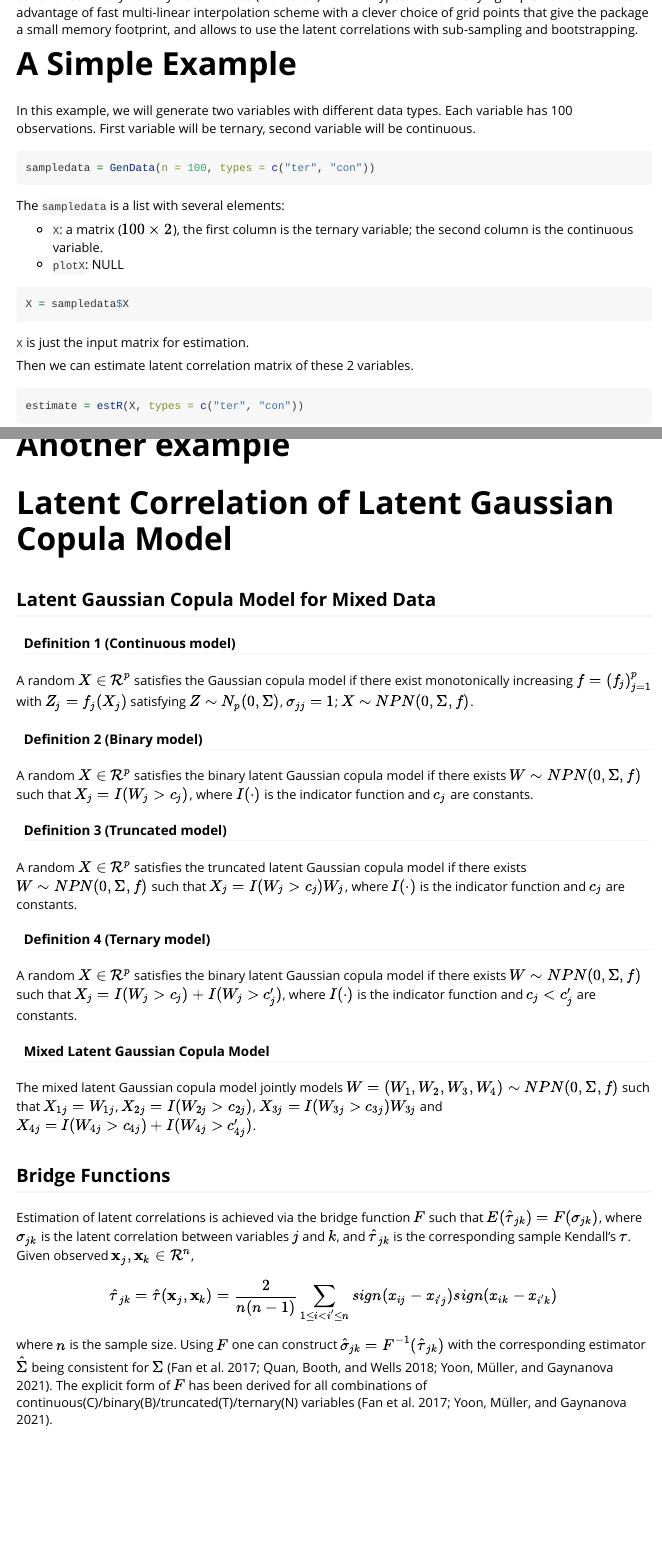
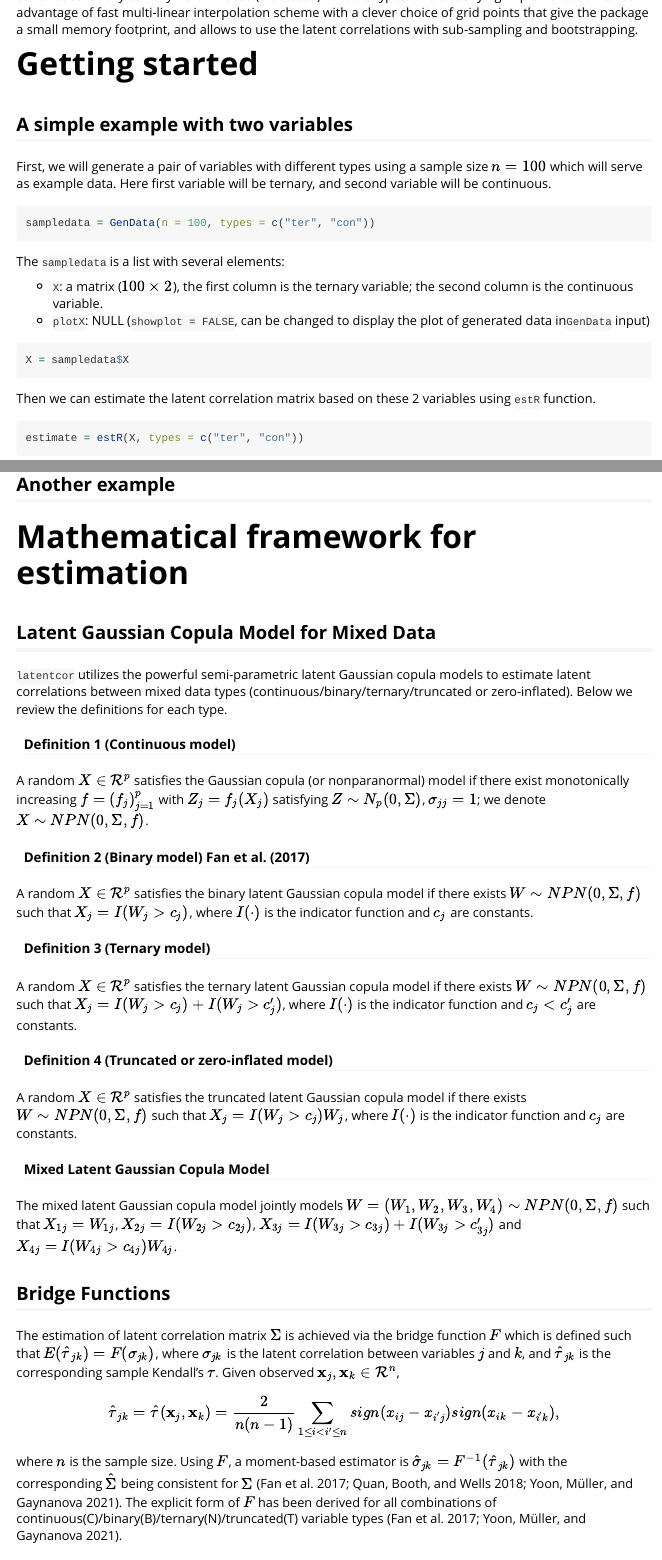
Before and after one commit to mingzehuang/latentcor, an R Markdown document (vignettes/latentcor.Rmd): the page in a window 1100 px wide, from 270 px down, and a second part further down, joined at a grey line. Rendered offline with R 4.5, knitr and Pandoc, with nearby package versions; code that draws random numbers runs with fixed seeds of ours; some code elsewhere in the file could not run offline.

Commit message:
Minor changes to vignette writing

````diff
--- a/vignettes/latentcor.Rmd
+++ b/vignettes/latentcor.Rmd
@@ -33,7 +33,9 @@ R package `latentcor` utilizes the powerful semi-parametric latent Gaussian copu
 
-# A Simple Example
+# Getting started
 
-In this example, we will generate two variables with different data types. Each variable has 100 observations. First variable will be ternary, second variable will be continuous.
+## A simple example with two variables
+
+First, we will generate a pair of variables with different types using a sample size $n=100$ which will serve as example data. Here first variable will be ternary, and second variable will be continuous.
 
 ```{r}
 sampledata = GenData(n = 100, types = c("ter", "con"))
@@ -42,15 +44,13 @@ sampledata = GenData(n = 100, types = c("ter", "con"))
 The `sampledata` is a list with several elements:
 
   - `X`: a matrix ($100\times 2$), the first column is the ternary variable; the second column is the continuous variable.
-  - `plotX`: NULL
+  - `plotX`: NULL (`showplot = FALSE`, can be changed to display the plot of generated data in`GenData` input)
 
 ```{r}
 X = sampledata$X
 ```
 
-`X` is just the input matrix for estimation.
-
-Then we can estimate latent correlation matrix of these 2 variables.
+Then we can estimate the latent correlation matrix based on these 2 variables using `estR` function.
 
 ```{r}
 estimate = estR(X, types = c("ter", "con"))
@@ -73,5 +68,4 @@ R = estimate$R
 ```
 
-# Another example
+K: Kendall $\tau$ ($\tau_{a}$) correlation matrix for these 2 variables.
 
-# Latent Correlation of Latent Gaussian Copula Model
@@ -78,31 +88,37 @@ R = estimate$R
+## Another example
+
+# Mathematical framework for estimation
 
 ## Latent Gaussian Copula Model for Mixed Data
 
+`latentcor` utilizes the powerful semi-parametric latent Gaussian copula models to estimate latent correlations between mixed data types (continuous/binary/ternary/truncated or zero-inflated). Below we review the definitions for each type.
+
 #### Definition 1 (Continuous model)
-A random $X\in\cal{R}^{p}$ satisfies the Gaussian copula model if there exist monotonically increasing $f=(f_{j})_{j=1}^{p}$ with $Z_{j}=f_{j}(X_{j})$ satisfying $Z\sim N_{p}(0, \Sigma)$, $\sigma_{jj}=1$; $X\sim NPN(0, \Sigma, f)$.
+A random $X\in\cal{R}^{p}$ satisfies the Gaussian copula (or nonparanormal) model if there exist monotonically increasing $f=(f_{j})_{j=1}^{p}$ with $Z_{j}=f_{j}(X_{j})$ satisfying $Z\sim N_{p}(0, \Sigma)$, $\sigma_{jj}=1$; we denote $X\sim NPN(0, \Sigma, f)$.
 
-#### Definition 2 (Binary model)
+#### Definition 2 (Binary model) @fan2017high
 A random $X\in\cal{R}^{p}$ satisfies the binary latent Gaussian copula model if there exists $W\sim NPN(0, \Sigma, f)$ such that $X_{j}=I(W_{j}>c_{j})$, where $I(\cdot)$ is the indicator function and $c_{j}$ are constants.
 
-#### Definition 3 (Truncated model)
+#### Definition 3 (Ternary model)
+A random $X\in\cal{R}^{p}$ satisfies the ternary latent Gaussian copula model if there exists $W\sim NPN(0, \Sigma, f)$ such that $X_{j}=I(W_{j}>c_{j})+I(W_{j}>c'_{j})$, where $I(\cdot)$ is the indicator function and $c_{j}<c'_{j}$ are constants.
+
+#### Definition 4 (Truncated or zero-inflated model)
 A random $X\in\cal{R}^{p}$ satisfies the truncated latent Gaussian copula model if there exists $W\sim NPN(0, \Sigma, f)$ such that $X_{j}=I(W_{j}>c_{j})W_{j}$, where $I(\cdot)$ is the indicator function and $c_{j}$ are constants.
 
-#### Definition 4 (Ternary model)
-A random $X\in\cal{R}^{p}$ satisfies the binary latent Gaussian copula model if there exists $W\sim NPN(0, \Sigma, f)$ such that $X_{j}=I(W_{j}>c_{j})+I(W_{j}>c'_{j})$, where $I(\cdot)$ is the indicator function and $c_{j}<c'_{j}$ are constants.
 
 #### Mixed Latent Gaussian Copula Model
-The mixed latent Gaussian copula model jointly models $W=(W_{1}, W_{2}, W_{3}, W_{4})\sim NPN(0, \Sigma, f)$ such that $X_{1j}=W_{1j}$, $X_{2j}=I(W_{2j}>c_{2j})$, $X_{3j}=I(W_{3j}>c_{3j})W_{3j}$ and $X_{4j}=I(W_{4j}>c_{4j})+I(W_{4j}>c'_{4j})$.
+The mixed latent Gaussian copula model jointly models $W=(W_{1}, W_{2}, W_{3}, W_{4})\sim NPN(0, \Sigma, f)$ such that $X_{1j}=W_{1j}$, $X_{2j}=I(W_{2j}>c_{2j})$, $X_{3j}=I(W_{3j}>c_{3j})+I(W_{3j}>c'_{3j})$  and $X_{4j}=I(W_{4j}>c_{4j})W_{4j}$.
 
 
 
 ## Bridge Functions
 
-Estimation of latent correlations is achieved via the bridge function $F$ such that $E(\hat{\tau}_{jk})=F(\sigma_{jk})$, where $\sigma_{jk}$ is the latent correlation between variables $j$ and $k$, and $\hat{\tau}_{jk}$ is the corresponding sample Kendall's $\tau$. Given observed $\mathbf{x}_{j}, \mathbf{x}_{k}\in\cal{R}^{n}$,
+The estimation of latent correlation matrix $\Sigma$ is achieved via the bridge function $F$ which is defined such that $E(\hat{\tau}_{jk})=F(\sigma_{jk})$, where $\sigma_{jk}$ is the latent correlation between variables $j$ and $k$, and $\hat{\tau}_{jk}$ is the corresponding sample Kendall's $\tau$. Given observed $\mathbf{x}_{j}, \mathbf{x}_{k}\in\cal{R}^{n}$,
 
 $$
-\hat{\tau}_{jk}=\hat{\tau}(\mathbf{x}_{j}, \mathbf{x}_{k})=\frac{2}{n(n-1)}\sum_{1\le i<i'\le n}sign(x_{ij}-x_{i'j})sign(x_{ik}-x_{i'k})
+\hat{\tau}_{jk}=\hat{\tau}(\mathbf{x}_{j}, \mathbf{x}_{k})=\frac{2}{n(n-1)}\sum_{1\le i<i'\le n}sign(x_{ij}-x_{i'j})sign(x_{ik}-x_{i'k}),
 $$
-where $n$ is the sample size. Using $F$ one can construct $\hat{\sigma}_{jk}=F^{-1}(\hat{\tau}_{jk})$ with the corresponding estimator $\hat{\Sigma}$ being consistent for $\Sigma$ [@fan2017high; @quan2018rank; @yoon2021fast]. The explicit form of $F$ has been derived for all combinations of continuous(C)/binary(B)/truncated(T)/ternary(N) variables [@fan2017high; @yoon2021fast].
+where $n$ is the sample size. Using $F$, a moment-based estimator is $\hat{\sigma}_{jk}=F^{-1}(\hat{\tau}_{jk})$ with the corresponding  $\hat{\Sigma}$ being consistent for $\Sigma$ [@fan2017high; @quan2018rank; @yoon2021fast]. The explicit form of $F$ has been derived for all combinations of continuous(C)/binary(B)/ternary(N)/truncated(T) variable types [@fan2017high; @yoon2021fast].
 
 #### Theorem 1
 Let $W_{1}\in\cal{R}^{p_{1}}$, $W_{2}\in\cal{R}^{p_{2}}$, $W_{3}\in\cal{R}^{p_{3}}$, $W_{4}\in\cal{R}^{p_{4}}$ be such that $W=(W_{1}, W_{2}, W_{3}, W_{4})\sim NPN(0, \Sigma, f)$ with $p=p_{1}+p_{2}+p_{3}+p_{4}$. Let $X=(X_{1}, X_{2}, X_{3}, X_{4})\in\cal{R}^{p}$ satisfy $X_{j}=W_{j}$ for $j=1,...,p_{1}$, $X_{j}=I(W_{j}>c_{j})$ for $j=p_{1}+1, ..., p_{1}+p_{2}$, $X_{j}=I(W_{j}>c_{j})W_{j}$ for $j=p_{1}+p_{2}+1, ..., p_{3}$ and $X_{j}=I(W_{j}>c_{j})+I(W_{j}>c'_{j})$ for $j=p_{1}+p_{2}+p_{3}+1, ..., p$ with $\Delta_{j}=f(c_{j})$. The rank-based estimator of $\Sigma$ based on the observed $n$ realizations of $X$ is the matrix $\mathbf{\hat{R}}$ with $\hat{r}_{jj}=1$, $\hat{r}_{jk}=\hat{r}_{kj}=F^{-1}(\hat{\tau}_{jk})$ with block structure
````
Also changed, not shown: vignettes/latentcor.Rmd (35 more changed lines).
